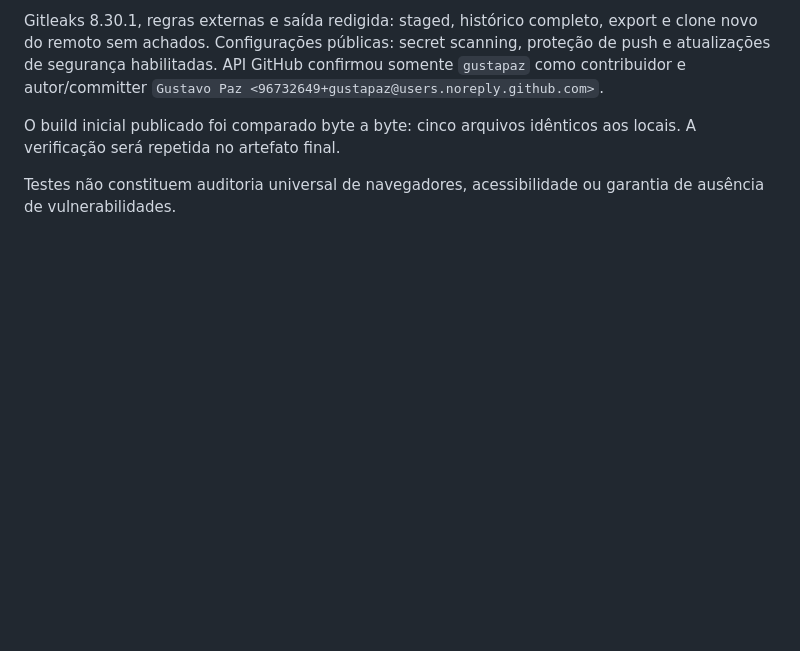
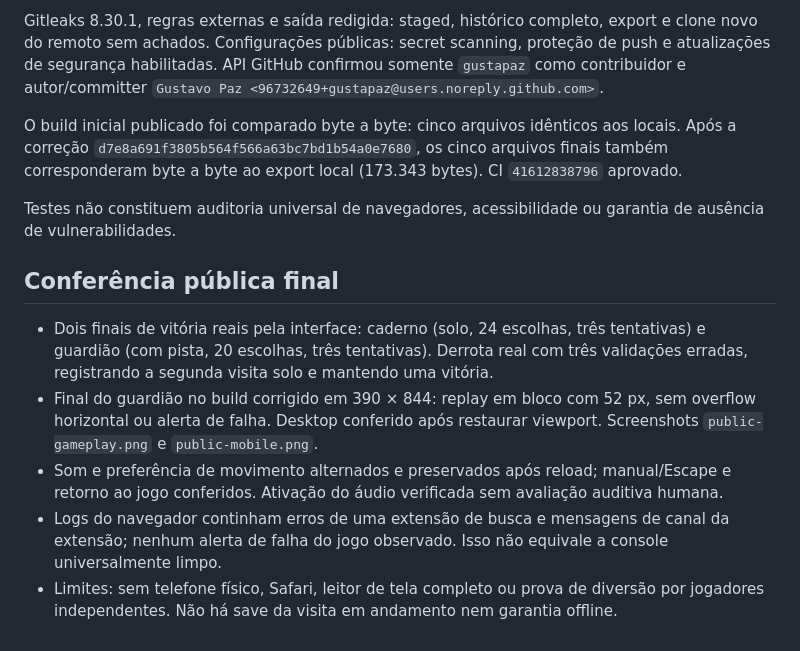
Before and after one commit to gustapaz/salao-17, a Markdown page: docs/validation.md, the part around the change. GitHub-like rendering; blank space fills up the shorter version.

```diff
--- a/docs/validation.md
+++ b/docs/validation.md
@@ -15,6 +15,14 @@ Implementação inicial: `c3d8ecef5343646f465ced1200811c1f17ae40bc`. CI inicial
 
 Gitleaks 8.30.1, regras externas e saída redigida: staged, histórico completo, export e clone novo do remoto sem achados. Configurações públicas: secret scanning, proteção de push e atualizações de segurança habilitadas. API GitHub confirmou somente `gustapaz` como contribuidor e autor/committer `Gustavo Paz <96732649+gustapaz@users.noreply.github.com>`.
 
-O build inicial publicado foi comparado byte a byte: cinco arquivos idênticos aos locais. A verificação será repetida no artefato final.
+O build inicial publicado foi comparado byte a byte: cinco arquivos idênticos aos locais. Após a correção `d7e8a691f3805b564f566a63bc7bd1b54a0e7680`, os cinco arquivos finais também corresponderam byte a byte ao export local (173.343 bytes). CI `41612838796` aprovado.
 
- Testes não constituem auditoria universal de navegadores, acessibilidade ou garantia de ausência de vulnerabilidades.
+Testes não constituem auditoria universal de navegadores, acessibilidade ou garantia de ausência de vulnerabilidades.
+
+## Conferência pública final
+
+- Dois finais de vitória reais pela interface: caderno (solo, 24 escolhas, três tentativas) e guardião (com pista, 20 escolhas, três tentativas). Derrota real com três validações erradas, registrando a segunda visita solo e mantendo uma vitória.
+- Final do guardião no build corrigido em 390 × 844: replay em bloco com 52 px, sem overflow horizontal ou alerta de falha. Desktop conferido após restaurar viewport. Screenshots `public-gameplay.png` e `public-mobile.png`.
+- Som e preferência de movimento alternados e preservados após reload; manual/Escape e retorno ao jogo conferidos. Ativação do áudio verificada sem avaliação auditiva humana.
+- Logs do navegador continham erros de uma extensão de busca e mensagens de canal da extensão; nenhum alerta de falha do jogo observado. Isso não equivale a console universalmente limpo.
+- Limites: sem telefone físico, Safari, leitor de tela completo ou prova de diversão por jogadores independentes. Não há save da visita em andamento nem garantia offline.
```
Also changed, not shown: README.md (+2 -0 lines), docs/public-gameplay.png (added), docs/public-mobile.png (added).
